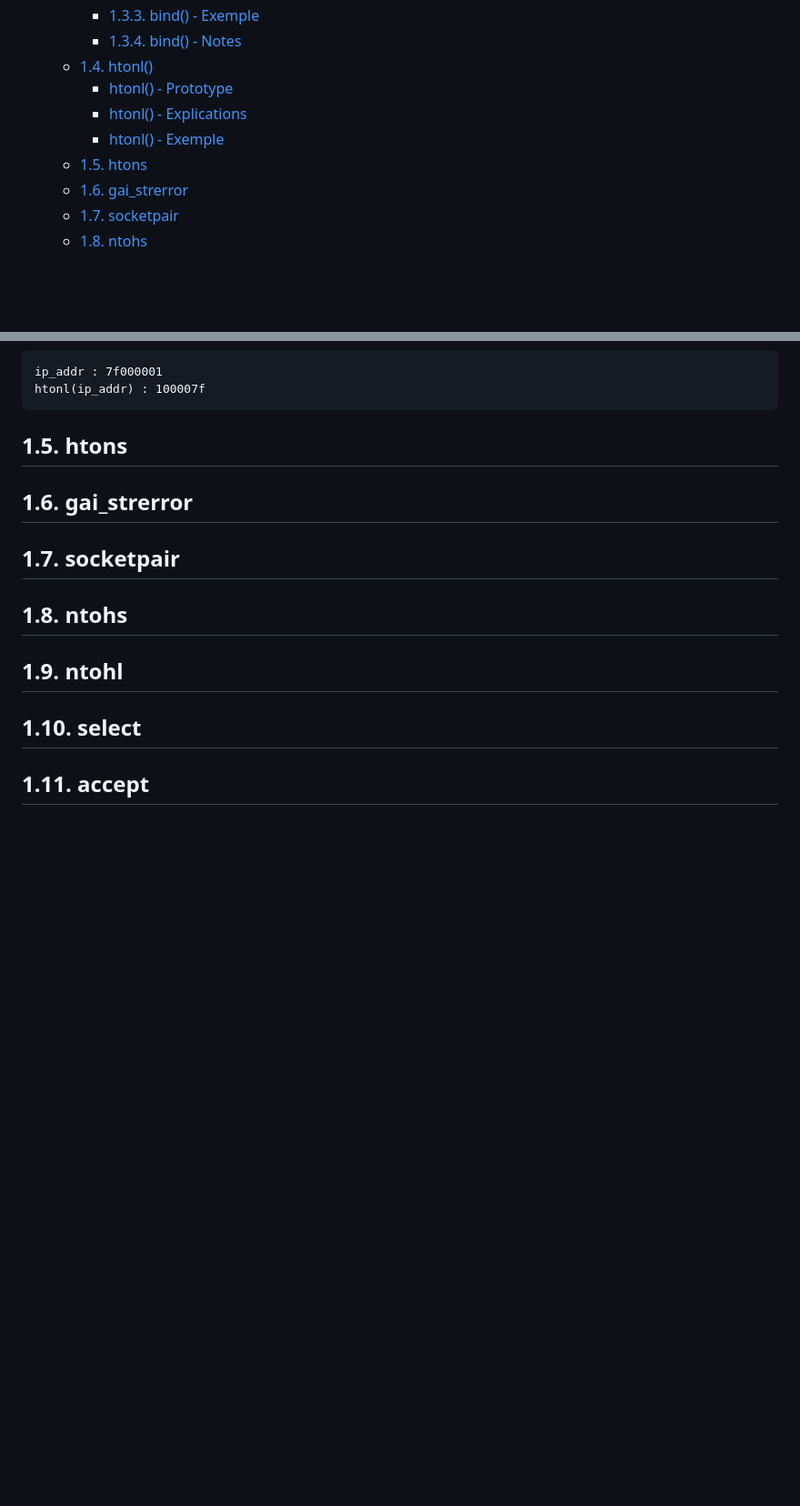
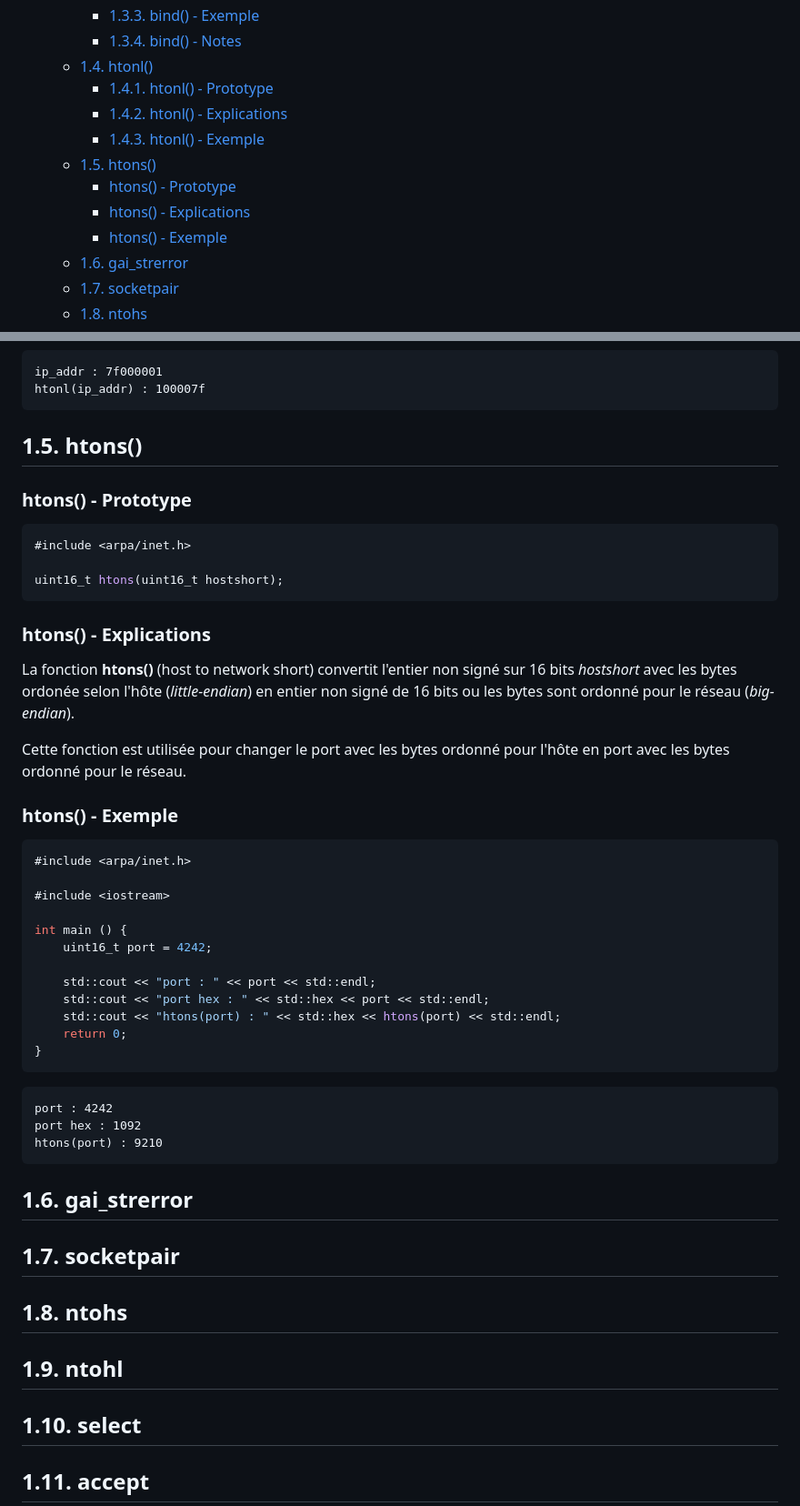
Before and after one commit to Forgotw/WebServ, a Markdown page: docs/functions.md, 2 parts joined by grey strips. Shown at 91% size. Rendered like a GitHub page; blank space fills up the shorter version.

Commit message:
add htons()

````diff
--- a/docs/functions.md
+++ b/docs/functions.md
@@ -16,10 +16,13 @@
 		- [1.3.3. bind() - Exemple](#133-bind---exemple)
 		- [1.3.4. bind() - Notes](#134-bind---notes)
 	- [1.4. htonl()](#14-htonl)
-		- [htonl() - Prototype](#htonl---prototype)
-		- [htonl() - Explications](#htonl---explications)
-		- [htonl() - Exemple](#htonl---exemple)
-	- [1.5. htons](#15-htons)
+		- [1.4.1. htonl() - Prototype](#141-htonl---prototype)
+		- [1.4.2. htonl() - Explications](#142-htonl---explications)
+		- [1.4.3. htonl() - Exemple](#143-htonl---exemple)
+	- [1.5. htons()](#15-htons)
+		- [htons() - Prototype](#htons---prototype)
+		- [htons() - Explications](#htons---explications)
+		- [htons() - Exemple](#htons---exemple)
 	- [1.6. gai\_strerror](#16-gai_strerror)
 	- [1.7. socketpair](#17-socketpair)
 	- [1.8. ntohs](#18-ntohs)
@@ -240,7 +245,44 @@ ip_addr : 7f000001
 htonl(ip_addr) : 100007f
 ```
 
-## 1.5. htons
+## 1.5. htons()
+
+### htons() - Prototype
+
+```cpp
+#include <arpa/inet.h>
+
+uint16_t htons(uint16_t hostshort);
+```
+
+### htons() - Explications
+
+La fonction **htons()** (host to network short) convertit l'entier non signé sur 16 bits *hostshort* avec les bytes ordonée selon l'hôte (*little-endian*) en entier non signé de 16 bits ou les bytes sont ordonné pour le réseau (*big-endian*).
+
+Cette fonction est utilisée pour changer le port avec les bytes ordonné pour l'hôte en port avec les bytes ordonné pour le réseau.
+
+### htons() - Exemple
+
+```cpp
+#include <arpa/inet.h>
+
+#include <iostream>
+
+int main () {
+	uint16_t port = 4242;
+
+	std::cout << "port : " << port << std::endl;
+	std::cout << "port hex : " << std::hex << port << std::endl;
+	std::cout << "htons(port) : " << std::hex << htons(port) << std::endl;
+	return 0;
+}
+```
+
+```text
+port : 4242
+port hex : 1092
+htons(port) : 9210
+```
 
 ## 1.6. gai_strerror
 
````
Also changed, not shown: other parts of docs/functions.md (+7 -5 lines).
